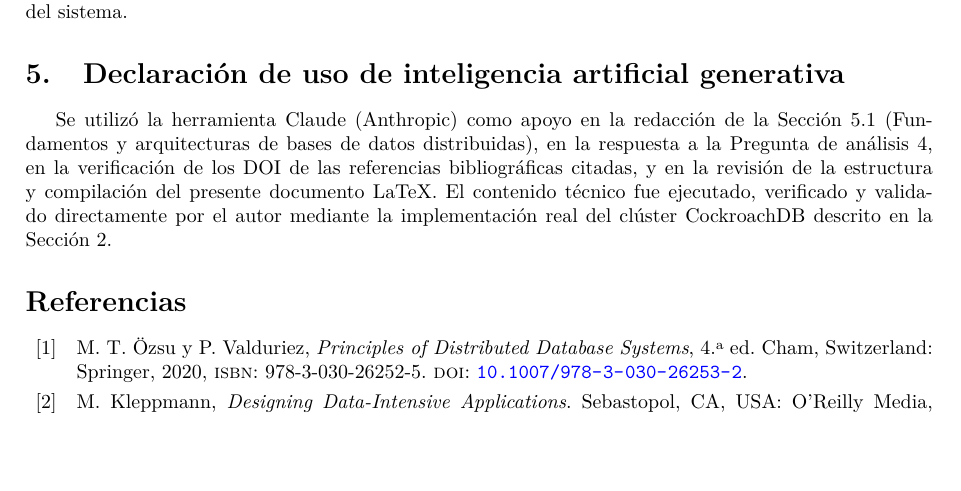
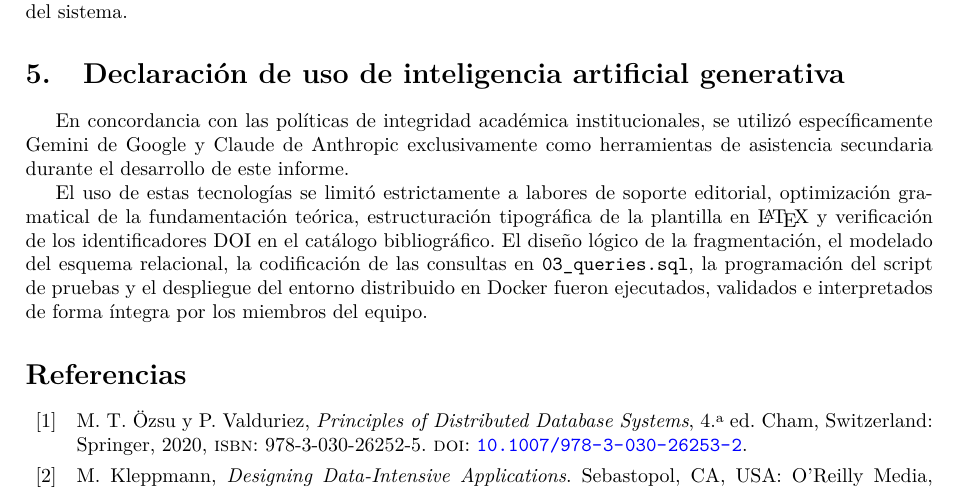
Before and after one commit to LEO23as/pe-u3-crdb-bcel, a LaTeX document (docs/PE_U3_Informe.tex): part of page 7 of 8, cut so that both start at the same text, the shorter picture padded with empty space. Compiled offline with pdfLaTeX.

Commit message:
docs: corregir texto en la declaracion de uso de IA generativa

```diff
--- a/docs/PE_U3_Informe.tex
+++ b/docs/PE_U3_Informe.tex
@@ -460,13 +460,14 @@ debido a la baja concurrencia del sistema.
 
 \section{Declaración de uso de inteligencia artificial generativa}
 
-Se utilizó la herramienta Claude (Anthropic) como apoyo en la redacción de la
-Sección~5.1 (Fundamentos y arquitecturas de bases de datos distribuidas), en la
-respuesta a la Pregunta de análisis~4, en la verificación de los DOI de las
-referencias bibliográficas citadas, y en la revisión de la estructura y compilación
-del presente documento LaTeX. El contenido técnico fue ejecutado, verificado y
-validado directamente por el autor mediante la implementación real del clúster
-CockroachDB descrito en la Sección~2.
+En concordancia con las políticas de integridad académica institucionales, se utilizó específicamente Gemini de Google y Claude de Anthropic
+exclusivamente como herramientas de asistencia secundaria durante el desarrollo de este informe.
+
+El uso de estas tecnologías se limitó estrictamente a labores de soporte editorial, optimización gramatical de la fundamentación teórica,
+estructuración tipográfica de la plantilla en \LaTeX{} y verificación de los identificadores DOI en el catálogo bibliográfico. El diseño
+lógico de la fragmentación, el modelado del esquema relacional, la codificación de las consultas en \texttt{03\_queries.sql}, la programación
+del script de pruebas y el despliegue del entorno distribuido en Docker fueron ejecutados, validados e interpretados de forma íntegra por los
+miembros del equipo.
 
 \printbibliography
 
```
